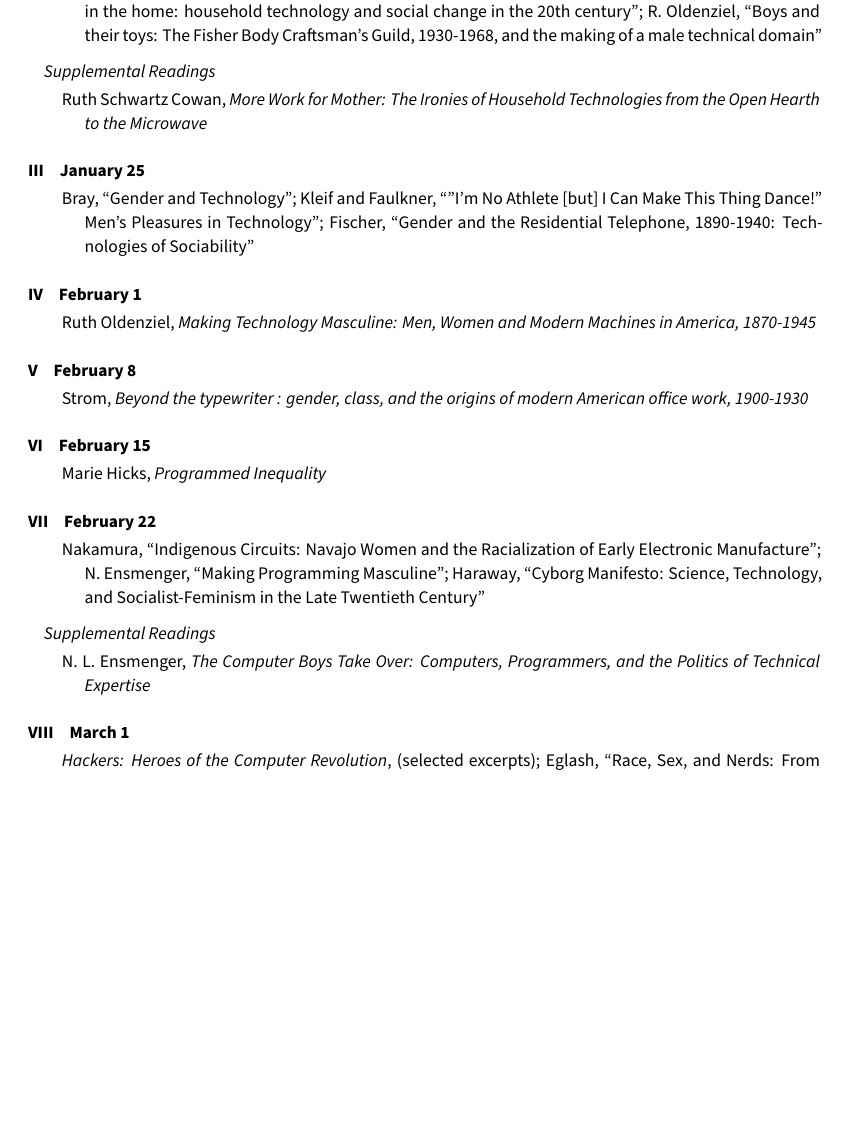
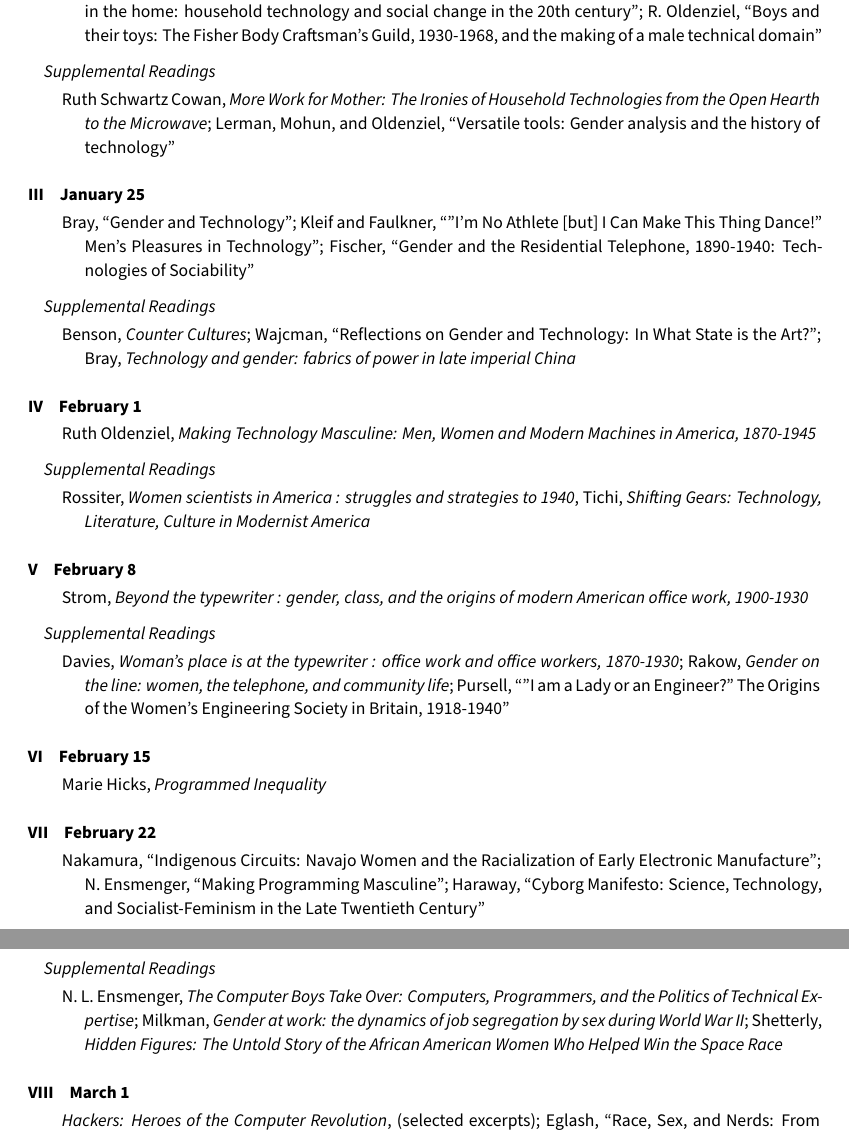
Before and after one commit to nathanen/I590-tech-gender, a LaTeX document (info590-spring2017.tex, which reads tech-gender.bib): part of page 2 of 7 before the commit and two parts of pages 2 and 3 of 7 after it, the two joined at a grey line, cut so that both start at the same text, the shorter picture padded with empty space. Compiled offline with XeLaTeX; a missing font is replaced by an installed copy or a similar font.

Commit message:
fleshing out supplemental readings (tichi, rossiter, etc)

```diff
--- a/info590-spring2017.tex
+++ b/info590-spring2017.tex
@@ -101,20 +101,31 @@ Introduction and in-class primary source exercise.
 
 \subsection{Supplemental Readings}
 
-\cite{Cowan:1983vm}
+\cite{Cowan:1983vm}; \cite{Lerman:1997ui}
 
 
 \section{January 25}
 
 \cite{Bray:2007cb}; \cite{Kleif:2003wg}; \cite{Fischer:1988wl}
 
+\subsection{Supplemental Readings}
+
+\cite{Benson:1987wl};  \cite{Wajcman:2000vq}; \cite{Bray:1997wl}
+
 \section{February 1}
 
 \cite{Oldenziel:1999vk}
 
+\subsection{Supplemental Readings}
+\cite{Rossiter:1982vn}, \cite{Tichi:1987wb}
+
+
 \section{February 8}
 
 \cite{Strom:1992wx}
+
+\subsection{Supplemental Readings}
+\cite{Davies:1982vb}; \cite{Rakow:1992vx}; \cite{Pursell:1993td}
 
 \section{February 15}
 
@@ -127,7 +138,7 @@ Introduction and in-class primary source exercise.
 
 \subsection{Supplemental Readings}
 
-\cite{Ensmenger:2012vq}
+\cite{Ensmenger:2012vq}; \cite{Milkman:1987tl}; \cite{Shetterly:2016vl}
 
 
 \section{March 1}
--- a/tech-gender.bib
+++ b/tech-gender.bib
@@ -353,6 +353,13 @@ title = {{Queer Online}},
 publisher = {Peter Lang},
 year = {2007}
 }
+@book{Tichi:1987wb,
+author = {Tichi, Cecelia},
+title = {{Shifting Gears: Technology, Literature, Culture in Modernist America}},
+publisher = {University of NC Press Chapel Hill},
+year = {1987}
+}
+
 
 @article{Fischer:1988wl,
 author = {Fischer, Claude S.},
```
Also changed, not shown: info590-spring2017.pdf.
